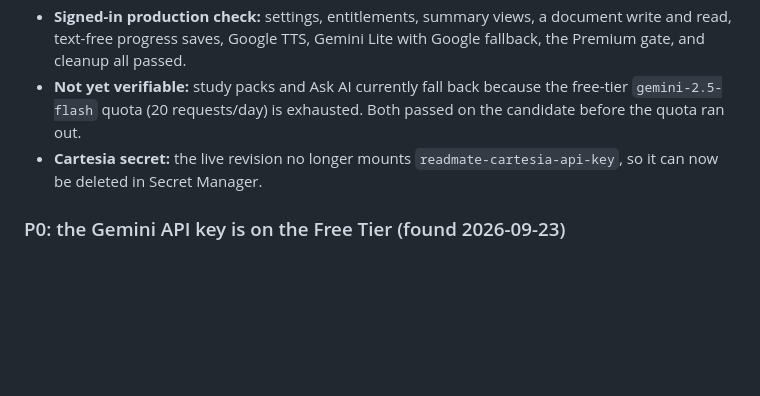
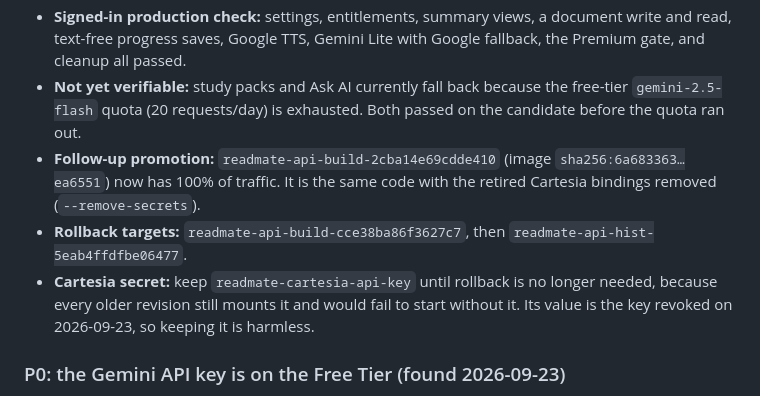
Before and after one commit to n-Qube/readmate-ai, a Markdown page: docs/release-blockers.md, the part around the change. Rendered like a GitHub page; blank space fills up the shorter version.

Commit message:
docs: record cleanup promotion and Cartesia secret retention
Co-Authored-By: Claude Opus 5.5 <noreply@anthropic.com>

```diff
--- a/docs/release-blockers.md
+++ b/docs/release-blockers.md
@@ -45,7 +45,9 @@ Verified in a clean install outside iCloud with Node 22: `typecheck` passes for
 - **Migration:** `20260923120000_retire_cartesia_tts` was applied. It was the only pending migration of 25.
 - **Signed-in production check:** settings, entitlements, summary views, a document write and read, text-free progress saves, Google TTS, Gemini Lite with Google fallback, the Premium gate, and cleanup all passed.
 - **Not yet verifiable:** study packs and Ask AI currently fall back because the free-tier `gemini-2.5-flash` quota (20 requests/day) is exhausted. Both passed on the candidate before the quota ran out.
-- **Cartesia secret:** the live revision no longer mounts `readmate-cartesia-api-key`, so it can now be deleted in Secret Manager.
+- **Follow-up promotion:** `readmate-api-build-2cba14e69cdde410` (image `sha256:6a683363…ea6551`) now has 100% of traffic. It is the same code with the retired Cartesia bindings removed (`--remove-secrets`).
+- **Rollback targets:** `readmate-api-build-cce38ba86f3627c7`, then `readmate-api-hist-5eab4ffdfbe06477`.
+- **Cartesia secret:** keep `readmate-cartesia-api-key` until rollback is no longer needed, because every older revision still mounts it and would fail to start without it. Its value is the key revoked on 2026-09-23, so keeping it is harmless.
 
 ### P0: the Gemini API key is on the Free Tier (found 2026-09-23)
 
```
